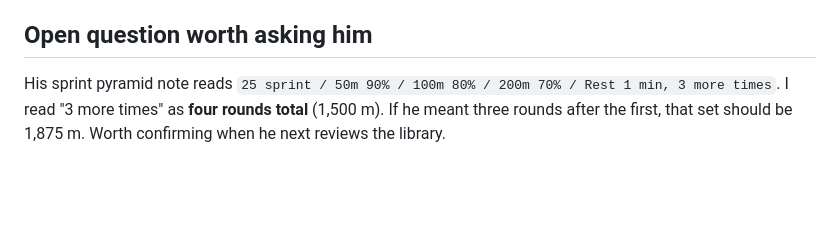
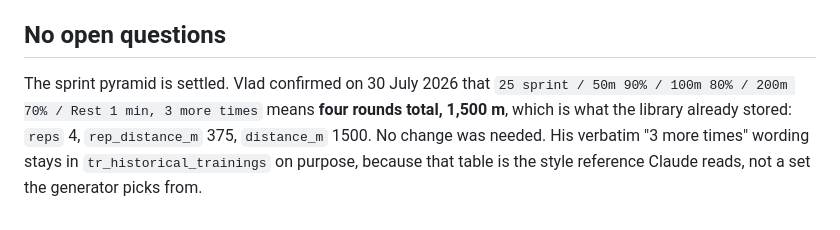
Before and after one commit to vlad72-glitch/winandswim-trainings, a Markdown page: HANDOVER.md, the part around the change. Rendered like a GitHub page; blank space fills up the shorter version.

Commit message:
Handover: sprint pyramid confirmed as four rounds, 1500 m. No open questions left.

```diff
--- a/HANDOVER.md
+++ b/HANDOVER.md
@@ -416,9 +416,12 @@ the old copy. Currently at `ws-training-v1`.
 - Sessions are recorded per group and coach, not per swimmer. Per-swimmer
   tracking is the Swimmers Progress app's job.
 
-## Open question worth asking him
+## No open questions
 
-His sprint pyramid note reads `25 sprint / 50m 90% / 100m 80% / 200m 70% / Rest
-1 min, 3 more times`. I read "3 more times" as **four rounds total** (1,500 m).
-If he meant three rounds after the first, that set should be 1,875 m. Worth
-confirming when he next reviews the library.
+The sprint pyramid is settled. Vlad confirmed on 30 July 2026 that
+`25 sprint / 50m 90% / 100m 80% / 200m 70% / Rest 1 min, 3 more times` means
+**four rounds total, 1,500 m**, which is what the library already stored:
+`reps` 4, `rep_distance_m` 375, `distance_m` 1500. No change was needed. His
+verbatim "3 more times" wording stays in `tr_historical_trainings` on purpose,
+because that table is the style reference Claude reads, not a set the generator
+picks from.
```
